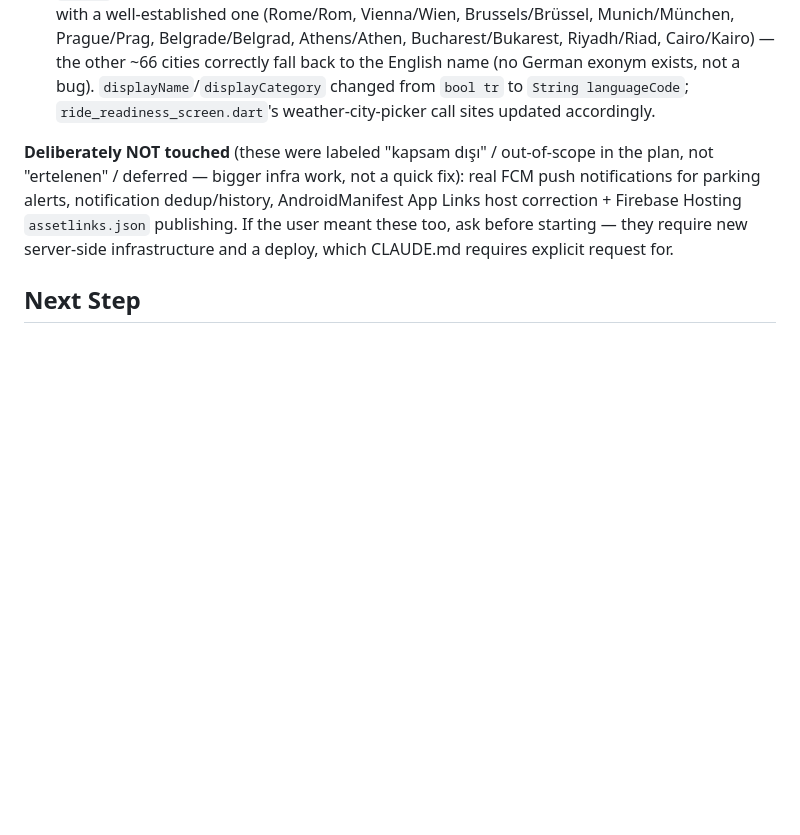
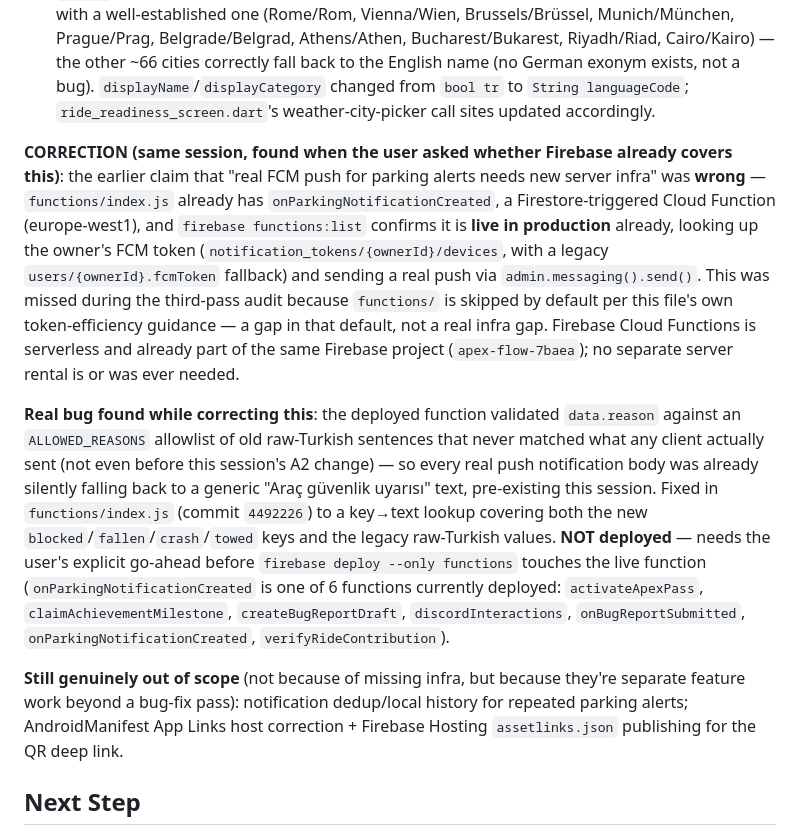
Before and after one commit to Madeforth/Madeforth-Apex-Flow, a Markdown page: memory-bank/activeContext.md, the part around the change. GitHub-like rendering; blank space fills up the shorter version.

Commit message:
docs: correct FCM push claim — infra already exists and is deployed
Earlier note said parking-alert push notifications needed new
server-side infrastructure. That was wrong: functions/index.js
already has a live onParkingNotificationCreated Cloud Function.
Corrected in Memory Bank; see commit 4492226 for the real bug found
while verifying this (reason-text allowlist mismatch, fixed but not
deployed).

```diff
--- a/memory-bank/activeContext.md
+++ b/memory-bank/activeContext.md
@@ -129,7 +129,11 @@ User explicitly asked to work through the deferred items in order. Two were comp
 - **Color tokens**: went through every hardcoded `Color(0xFF...)` in the flagged files (`insights_screen.dart`, `garage_screen.dart`, `profile_hub_screen.dart`, `rides_screen.dart`) and converted only the ones **byte-identical** to an `ApexColors.dark` token value (cyan `06B6D4`, white `F5F5F5`, surface `1F2937`, border `4B5563`, elevated `374151`, textSecondary `8E8E93`, muted `636366`, rail `1C1C1E`) — zero rendered-color change, confirmed no `flutter analyze` regressions after fixing the resulting `const`-context errors one by one. **Still deliberately untouched** (near-miss hex values that would visibly change on conversion, no way to screenshot-verify here): Insights' own "slate" palette (`0xFF0F172A`/`1E293B`/`334155` family), the nav bar background `0xFF1A1F2B` duplicated across ~10 files, the "wrong cyan" `0xFF0EA5E9` used ~15 places, `profile_hub_screen.dart`'s own slate palette. These need a session with real device/emulator screenshots before touching.
 - **Weather German support (B11)**: `PredefinedCity` in `weather_service.dart` gained an optional `nameDe` field + a 5-entry category translation map; added real German exonyms only for cities with a well-established one (Rome/Rom, Vienna/Wien, Brussels/Brüssel, Munich/München, Prague/Prag, Belgrade/Belgrad, Athens/Athen, Bucharest/Bukarest, Riyadh/Riad, Cairo/Kairo) — the other ~66 cities correctly fall back to the English name (no German exonym exists, not a bug). `displayName`/`displayCategory` changed from `bool tr` to `String languageCode`; `ride_readiness_screen.dart`'s weather-city-picker call sites updated accordingly.
 
-**Deliberately NOT touched** (these were labeled "kapsam dışı" / out-of-scope in the plan, not "ertelenen" / deferred — bigger infra work, not a quick fix): real FCM push notifications for parking alerts, notification dedup/history, AndroidManifest App Links host correction + Firebase Hosting `assetlinks.json` publishing. If the user meant these too, ask before starting — they require new server-side infrastructure and a deploy, which CLAUDE.md requires explicit request for.
+**CORRECTION (same session, found when the user asked whether Firebase already covers this)**: the earlier claim that "real FCM push for parking alerts needs new server infra" was **wrong** — `functions/index.js` already has `onParkingNotificationCreated`, a Firestore-triggered Cloud Function (europe-west1), and `firebase functions:list` confirms it is **live in production** already, looking up the owner's FCM token (`notification_tokens/{ownerId}/devices`, with a legacy `users/{ownerId}.fcmToken` fallback) and sending a real push via `admin.messaging().send()`. This was missed during the third-pass audit because `functions/` is skipped by default per this file's own token-efficiency guidance — a gap in that default, not a real infra gap. Firebase Cloud Functions is serverless and already part of the same Firebase project (`apex-flow-7baea`); no separate server rental is or was ever needed.
+
+**Real bug found while correcting this**: the deployed function validated `data.reason` against an `ALLOWED_REASONS` allowlist of old raw-Turkish sentences that never matched what any client actually sent (not even before this session's A2 change) — so every real push notification body was already silently falling back to a generic "Araç güvenlik uyarısı" text, pre-existing this session. Fixed in `functions/index.js` (commit `4492226`) to a key→text lookup covering both the new `blocked`/`fallen`/`crash`/`towed` keys and the legacy raw-Turkish values. **NOT deployed** — needs the user's explicit go-ahead before `firebase deploy --only functions` touches the live function (`onParkingNotificationCreated` is one of 6 functions currently deployed: `activateApexPass`, `claimAchievementMilestone`, `createBugReportDraft`, `discordInteractions`, `onBugReportSubmitted`, `onParkingNotificationCreated`, `verifyRideContribution`).
+
+**Still genuinely out of scope** (not because of missing infra, but because they're separate feature work beyond a bug-fix pass): notification dedup/local history for repeated parking alerts; AndroidManifest App Links host correction + Firebase Hosting `assetlinks.json` publishing for the QR deep link.
 
 ## Next Step
 Both the second-pass (19/20) and third-pass (24/24, now effectively 26/26 with the two deferred items done) audits are closed out on `agent/fix-safety-persistence-maps`. The remaining color-token findings are near-miss values genuinely needing real visual verification (device/emulator), not guessable — see above for the exact list.
```
Also changed, not shown: memory-bank/progress.md (+1 -1 lines).
